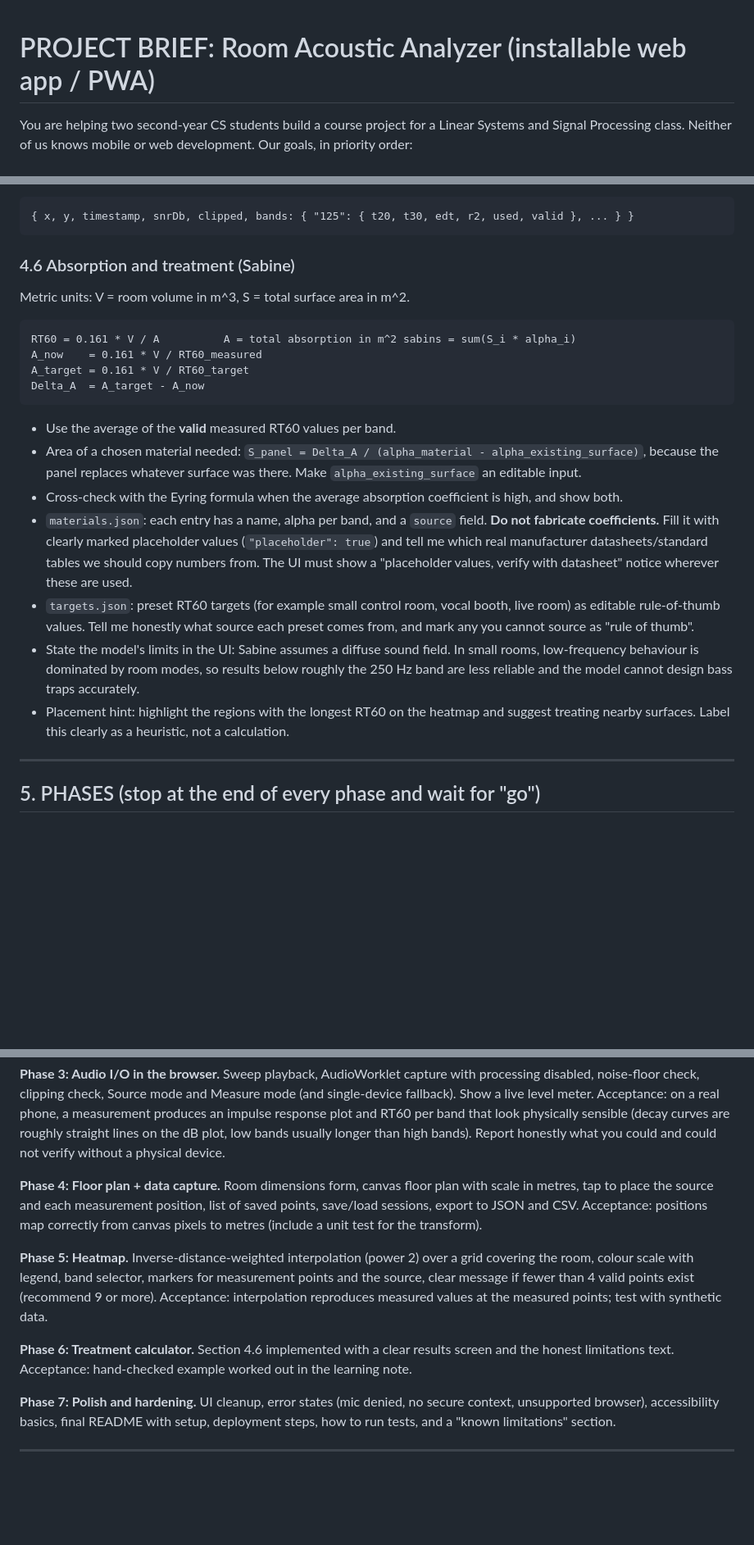
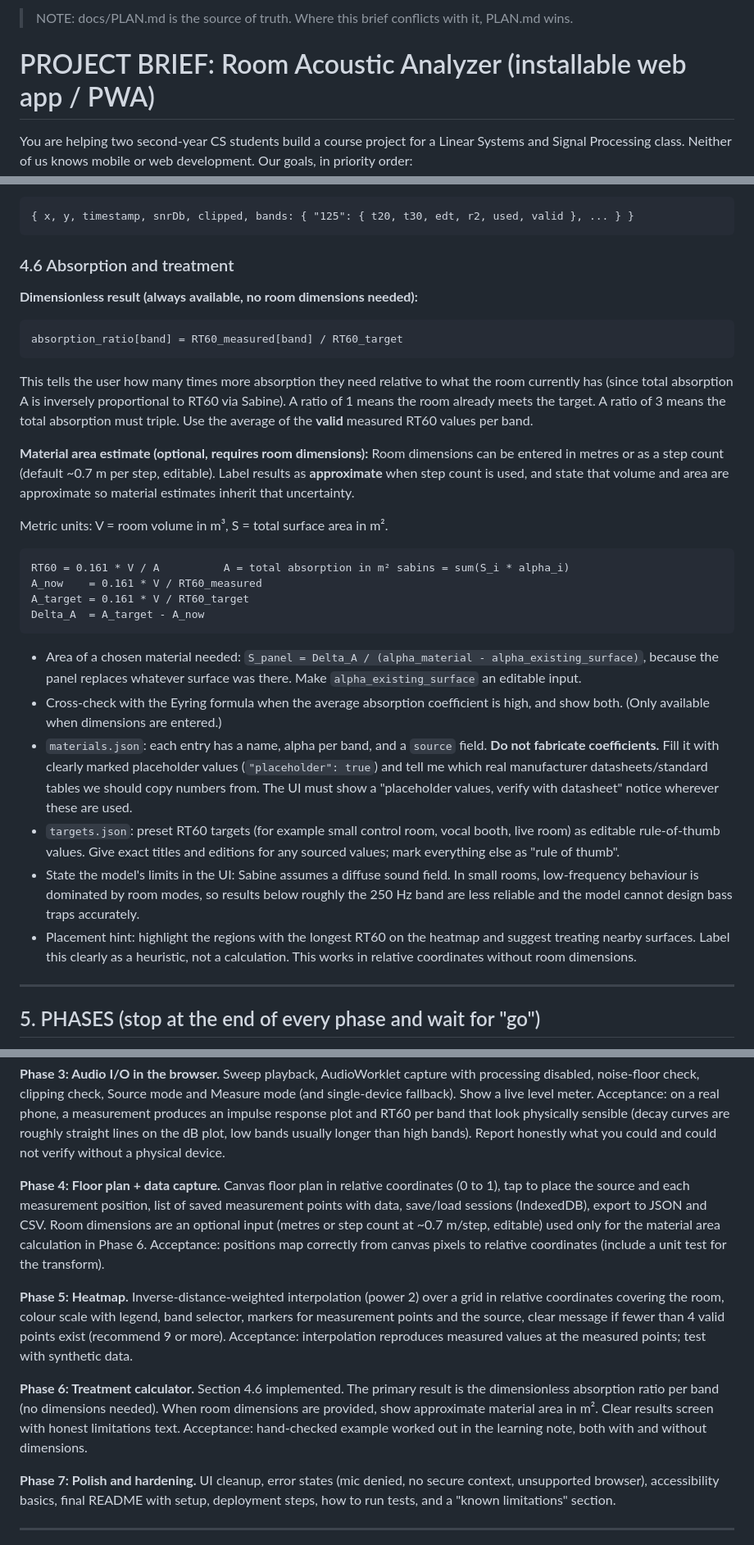
Before and after one commit to Shail5320/room-acoustic-analyzer, a Markdown page: docs/BRIEF.md, 3 parts joined by grey strips. Shown at 82% size. Rendered like a GitHub page; blank space fills up the shorter version.

Commit message:
Add approved plan, update progress, note plan precedence

````diff
--- a/docs/BRIEF.md
+++ b/docs/BRIEF.md
@@ -1,3 +1,5 @@
+> NOTE: docs/PLAN.md is the source of truth. Where this brief conflicts with it, PLAN.md wins.
+
 # PROJECT BRIEF: Room Acoustic Analyzer (installable web app / PWA)
 
 You are helping two second-year CS students build a course project for a Linear Systems and Signal Processing class. Neither of us knows mobile or web development. Our goals, in priority order:
@@ -157,21 +159,30 @@ Output per position:
 { x, y, timestamp, snrDb, clipped, bands: { "125": { t20, t30, edt, r2, used, valid }, ... } }
 ```
 
-### 4.6 Absorption and treatment (Sabine)
-Metric units: V = room volume in m^3, S = total surface area in m^2.
+### 4.6 Absorption and treatment
+
+**Dimensionless result (always available, no room dimensions needed):**
 ```
-RT60 = 0.161 * V / A          A = total absorption in m^2 sabins = sum(S_i * alpha_i)
+absorption_ratio[band] = RT60_measured[band] / RT60_target
+```
+This tells the user how many times more absorption they need relative to what the room currently has (since total absorption A is inversely proportional to RT60 via Sabine). A ratio of 1 means the room already meets the target. A ratio of 3 means the total absorption must triple. Use the average of the **valid** measured RT60 values per band.
+
+**Material area estimate (optional, requires room dimensions):**
+Room dimensions can be entered in metres or as a step count (default ~0.7 m per step, editable). Label results as **approximate** when step count is used, and state that volume and area are approximate so material estimates inherit that uncertainty.
+
+Metric units: V = room volume in m³, S = total surface area in m².
+```
+RT60 = 0.161 * V / A          A = total absorption in m² sabins = sum(S_i * alpha_i)
 A_now    = 0.161 * V / RT60_measured
 A_target = 0.161 * V / RT60_target
 Delta_A  = A_target - A_now
 ```
-- Use the average of the **valid** measured RT60 values per band.
 - Area of a chosen material needed: `S_panel = Delta_A / (alpha_material - alpha_existing_surface)`, because the panel replaces whatever surface was there. Make `alpha_existing_surface` an editable input.
-- Cross-check with the Eyring formula when the average absorption coefficient is high, and show both.
+- Cross-check with the Eyring formula when the average absorption coefficient is high, and show both. (Only available when dimensions are entered.)
 - `materials.json`: each entry has a name, alpha per band, and a `source` field. **Do not fabricate coefficients.** Fill it with clearly marked placeholder values (`"placeholder": true`) and tell me which real manufacturer datasheets/standard tables we should copy numbers from. The UI must show a "placeholder values, verify with datasheet" notice wherever these are used.
-- `targets.json`: preset RT60 targets (for example small control room, vocal booth, live room) as editable rule-of-thumb values. Tell me honestly what source each preset comes from, and mark any you cannot source as "rule of thumb".
+- `targets.json`: preset RT60 targets (for example small control room, vocal booth, live room) as editable rule-of-thumb values. Give exact titles and editions for any sourced values; mark everything else as "rule of thumb".
 - State the model's limits in the UI: Sabine assumes a diffuse sound field. In small rooms, low-frequency behaviour is dominated by room modes, so results below roughly the 250 Hz band are less reliable and the model cannot design bass traps accurately.
-- Placement hint: highlight the regions with the longest RT60 on the heatmap and suggest treating nearby surfaces. Label this clearly as a heuristic, not a calculation.
+- Placement hint: highlight the regions with the longest RT60 on the heatmap and suggest treating nearby surfaces. Label this clearly as a heuristic, not a calculation. This works in relative coordinates without room dimensions.
 
 ---
 
@@ -194,16 +205,16 @@ Sweep playback, AudioWorklet capture with processing disabled, noise-floor check
 Acceptance: on a real phone, a measurement produces an impulse response plot and RT60 per band that look physically sensible (decay curves are roughly straight lines on the dB plot, low bands usually longer than high bands). Report honestly what you could and could not verify without a physical device.
 
 **Phase 4: Floor plan + data capture.**
-Room dimensions form, canvas floor plan with scale in metres, tap to place the source and each measurement position, list of saved points, save/load sessions, export to JSON and CSV.
-Acceptance: positions map correctly from canvas pixels to metres (include a unit test for the transform).
+Canvas floor plan in relative coordinates (0 to 1), tap to place the source and each measurement position, list of saved measurement points with data, save/load sessions (IndexedDB), export to JSON and CSV. Room dimensions are an optional input (metres or step count at ~0.7 m/step, editable) used only for the material area calculation in Phase 6.
+Acceptance: positions map correctly from canvas pixels to relative coordinates (include a unit test for the transform).
 
 **Phase 5: Heatmap.**
-Inverse-distance-weighted interpolation (power 2) over a grid covering the room, colour scale with legend, band selector, markers for measurement points and the source, clear message if fewer than 4 valid points exist (recommend 9 or more).
+Inverse-distance-weighted interpolation (power 2) over a grid in relative coordinates covering the room, colour scale with legend, band selector, markers for measurement points and the source, clear message if fewer than 4 valid points exist (recommend 9 or more).
 Acceptance: interpolation reproduces measured values at the measured points; test with synthetic data.
 
 **Phase 6: Treatment calculator.**
-Section 4.6 implemented with a clear results screen and the honest limitations text.
-Acceptance: hand-checked example worked out in the learning note.
+Section 4.6 implemented. The primary result is the dimensionless absorption ratio per band (no dimensions needed). When room dimensions are provided, show approximate material area in m². Clear results screen with honest limitations text.
+Acceptance: hand-checked example worked out in the learning note, both with and without dimensions.
 
 **Phase 7: Polish and hardening.**
 UI cleanup, error states (mic denied, no secure context, unsupported browser), accessibility basics, final README with setup, deployment steps, how to run tests, and a "known limitations" section.
````
Also changed, not shown: other parts of docs/BRIEF.md (+5 -5 lines), docs/PLAN.md (added, +336 -0 lines), docs/PROGRESS.md (+35 -0 lines).
